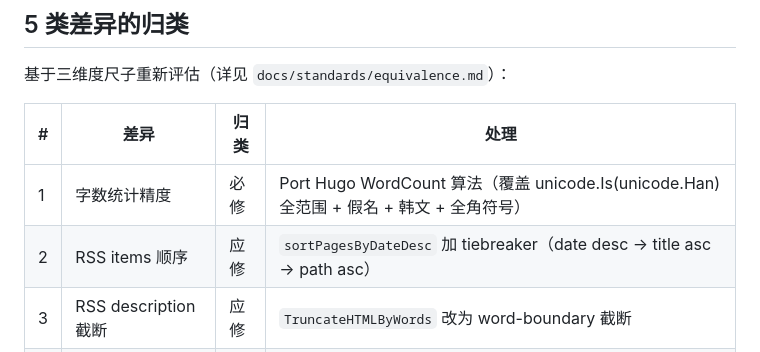
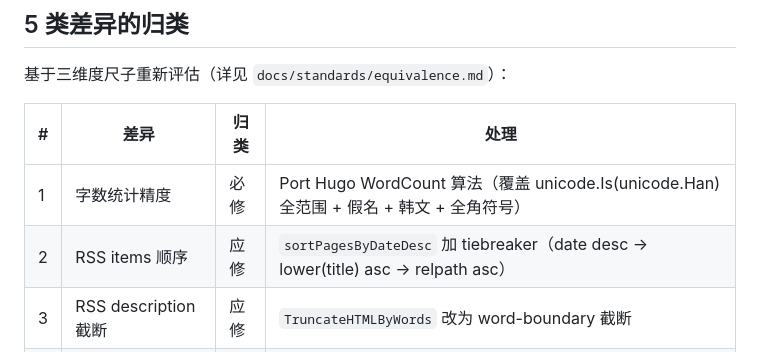
Before and after one commit to iannil/huan, a Markdown page: docs/adr/0001-redefine-equivalence.md, the part around the change. GitHub-like rendering.

```diff
--- a/docs/adr/0001-redefine-equivalence.md
+++ b/docs/adr/0001-redefine-equivalence.md
@@ -47,7 +47,7 @@ stage 1 范畴内允许两种「更好」：
 | # | 差异 | 归类 | 处理 |
 |---|---|---|---|
 | 1 | 字数统计精度 | 必修 | Port Hugo WordCount 算法（覆盖 unicode.Is(unicode.Han) 全范围 + 假名 + 韩文 + 全角符号） |
-| 2 | RSS items 顺序 | 应修 | `sortPagesByDateDesc` 加 tiebreaker（date desc → title asc → path asc） |
+| 2 | RSS items 顺序 | 应修 | `sortPagesByDateDesc` 加 tiebreaker（date desc → lower(title) asc → relpath asc） |
 | 3 | RSS description 截断 | 应修 | `TruncateHTMLByWords` 改为 word-boundary 截断 |
 | 4 | products summary 换行 | 接受 | 永久差异（渲染等价），登记在 `docs/standards/equivalence.md` |
 | 5 | general summary 截断 | 应修 | 与 #3 在 summary 后处理统一 |
```
Also changed, not shown: memory/MEMORY.md (+2 -2 lines).
